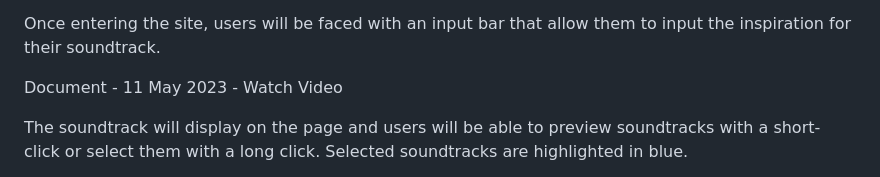
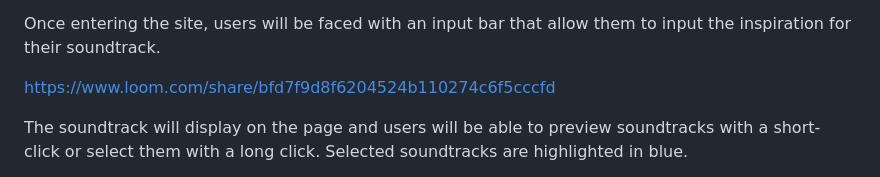
Before and after one commit to mattpierson789/Life-Soundtrack, a Markdown page: README.md, the part around the change. Drawn GitHub-style.

```diff
--- a/README.md
+++ b/README.md
@@ -18,8 +18,7 @@ User Instrutions and Input
 
 Once entering the site, users will be faced with an input bar that allow them to input the inspiration for their soundtrack.
 
-Document - 11 May 2023 - Watch Video
-
+https://www.loom.com/share/bfd7f9d8f6204524b110274c6f5cccfd
 
 
 The soundtrack will display on the page and users will be able to preview soundtracks with a short-click or select them with a long click.  Selected soundtracks are highlighted in blue.
```
